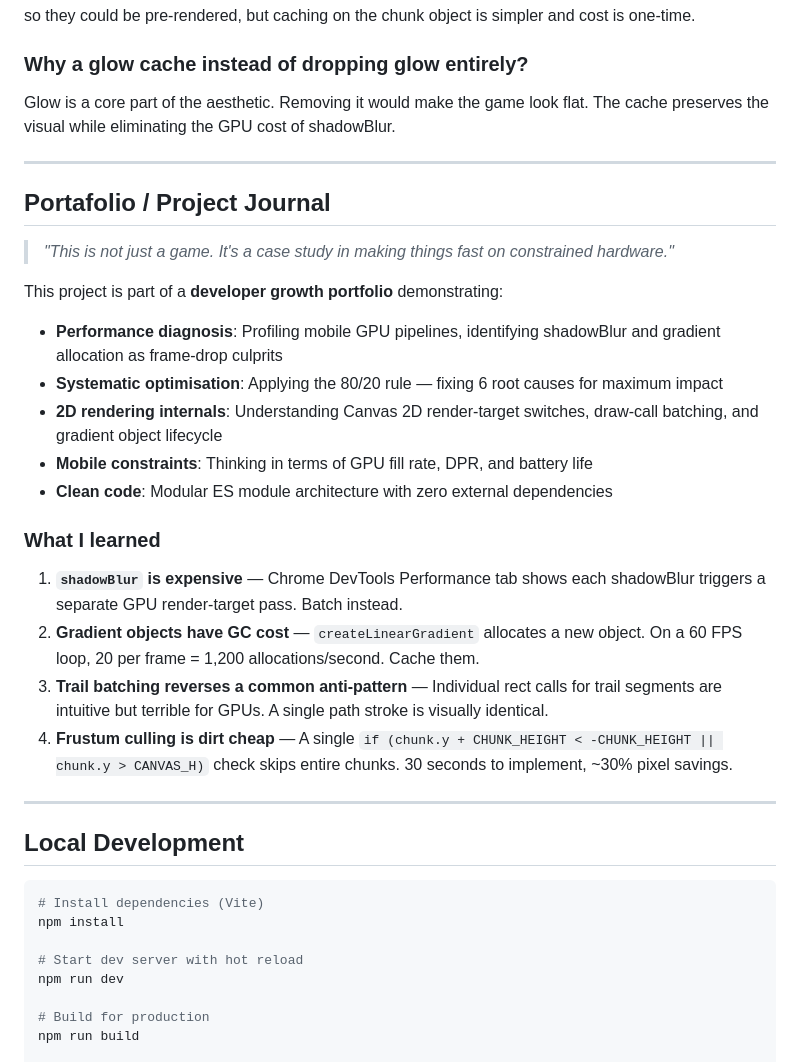
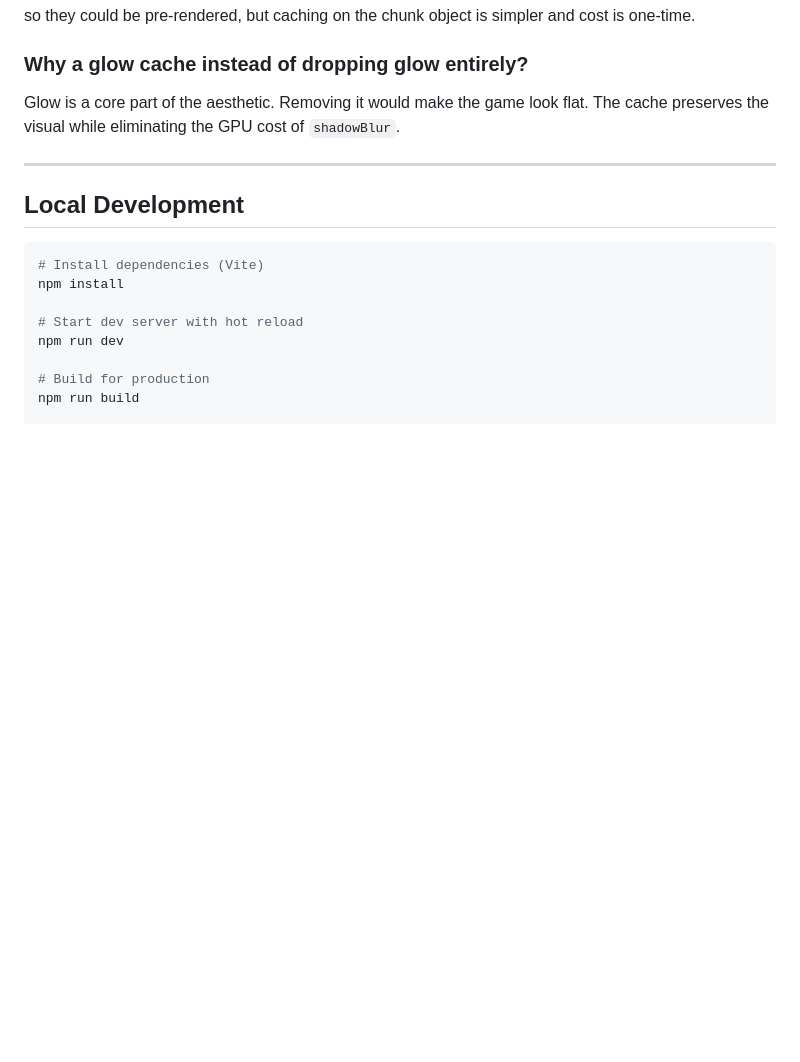
Before and after one commit to cldrojas/vertx, a Markdown page: README.md, the part around one of its changes. Drawn GitHub-style; blank space fills up the shorter version.

```diff
--- a/README.md
+++ b/README.md
@@ -103,28 +123,7 @@ Building gradients depend on dynamic width (which varies per building). Caching
 
 ### Why a glow cache instead of dropping glow entirely?
 
-Glow is a core part of the aesthetic. Removing it would make the game look flat. The cache preserves the visual while eliminating the GPU cost of shadowBlur.
-
----
-
-## Portafolio / Project Journal
-
-> *"This is not just a game. It's a case study in making things fast on constrained hardware."*
-
-This project is part of a **developer growth portfolio** demonstrating:
-
-- **Performance diagnosis**: Profiling mobile GPU pipelines, identifying shadowBlur and gradient allocation as frame‑drop culprits
-- **Systematic optimisation**: Applying the 80/20 rule — fixing 6 root causes for maximum impact
-- **2D rendering internals**: Understanding Canvas 2D render‑target switches, draw‑call batching, and gradient object lifecycle
-- **Mobile constraints**: Thinking in terms of GPU fill rate, DPR, and battery life
-- **Clean code**: Modular ES module architecture with zero external dependencies
-
-### What I learned
-
-1. **`shadowBlur` is expensive** — Chrome DevTools Performance tab shows each shadowBlur triggers a separate GPU render‑target pass. Batch instead.
-2. **Gradient objects have GC cost** — `createLinearGradient` allocates a new object. On a 60 FPS loop, 20 per frame = 1,200 allocations/second. Cache them.
-3. **Trail batching reverses a common anti‑pattern** — Individual rect calls for trail segments are intuitive but terrible for GPUs. A single path stroke is visually identical.
-4. **Frustum culling is dirt cheap** — A single `if (chunk.y + CHUNK_HEIGHT < -CHUNK_HEIGHT || chunk.y > CANVAS_H)` check skips entire chunks. 30 seconds to implement, ~30% pixel savings.
+Glow is a core part of the aesthetic. Removing it would make the game look flat. The cache preserves the visual while eliminating the GPU cost of `shadowBlur`.
 
 ---
 
```
Also changed, not shown: other parts of README.md (+48 -28 lines).
